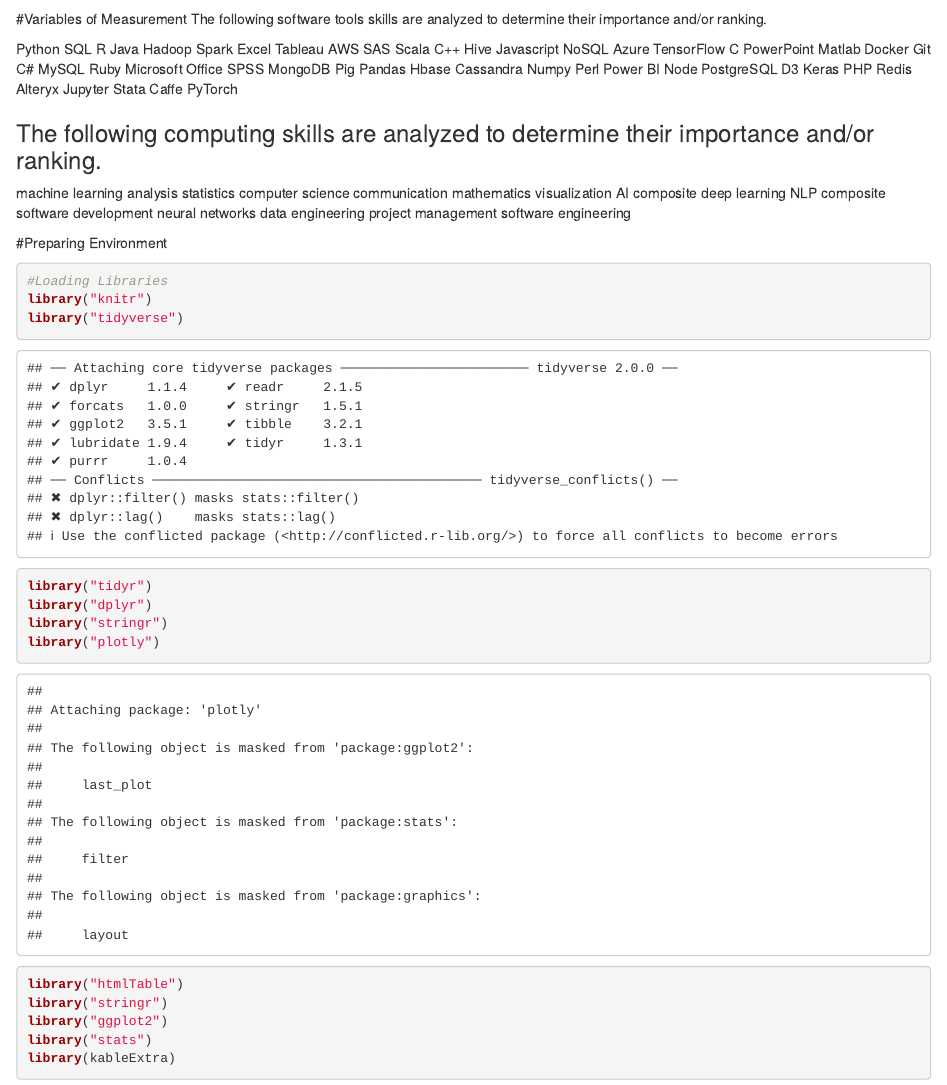
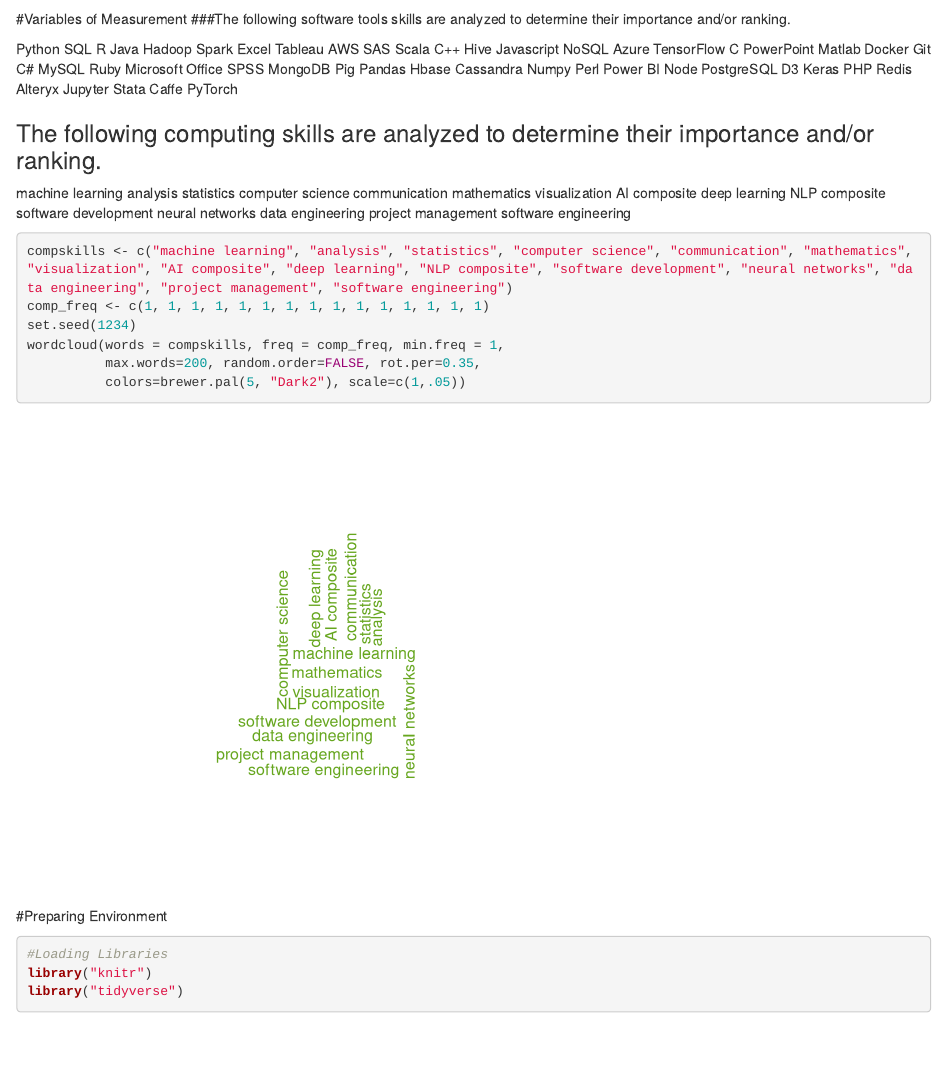
Before and after one commit to AjayArora35/Data-607-Group-Project-3, an R Markdown document (Ajay Revision 2 Data 607 Project 3.Rmd): the page in a window 1100 px wide, from 1470 px down. Rendered offline with R 4.5, knitr and Pandoc, with nearby package versions.

Commit message:
Add files via upload

````diff
--- a/Ajay Revision 2 Data 607 Project 3.Rmd
+++ b/Ajay Revision 2 Data 607 Project 3.Rmd
@@ -54,7 +54,7 @@
 ```
 
 #Variables of Measurement
-The following software tools skills are analyzed to determine their importance and/or ranking.
+###The following software tools skills are analyzed to determine their importance and/or ranking.
 
 Python
 SQL
@@ -120,6 +120,15 @@
 project management
 software engineering
 
+
+```{r}
+compskills <- c("machine learning", "analysis", "statistics", "computer science", "communication", "mathematics", "visualization", "AI composite", "deep learning", "NLP composite", "software development", "neural networks", "data engineering", "project management", "software engineering")
+comp_freq <- c(1, 1, 1, 1, 1, 1, 1, 1, 1, 1, 1, 1, 1, 1, 1)
+set.seed(1234)
+wordcloud(words = compskills, freq = comp_freq, min.freq = 1,
+          max.words=200, random.order=FALSE, rot.per=0.35,
+          colors=brewer.pal(5, "Dark2"), scale=c(1,.05))
+```
 
 #Preparing Environment
 ```{r}
````
